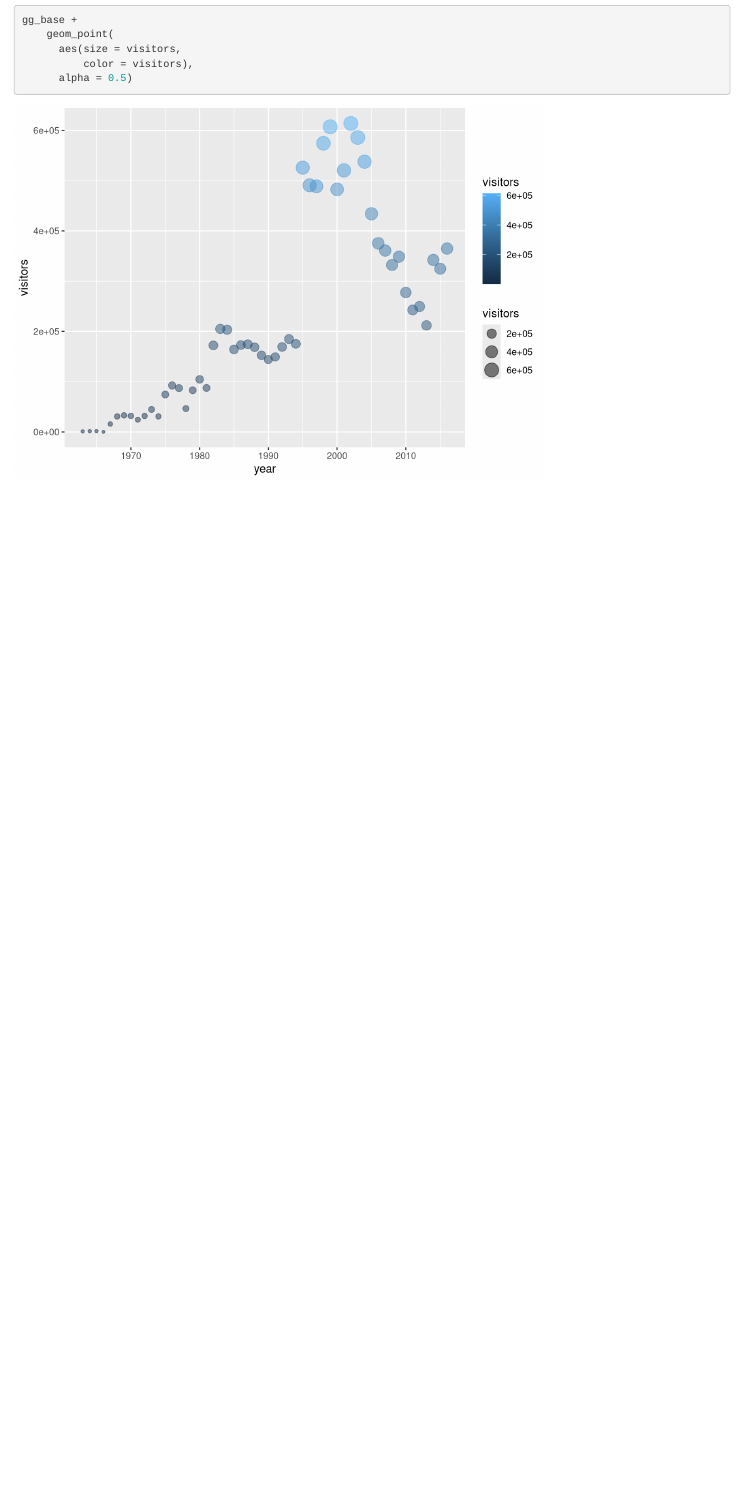
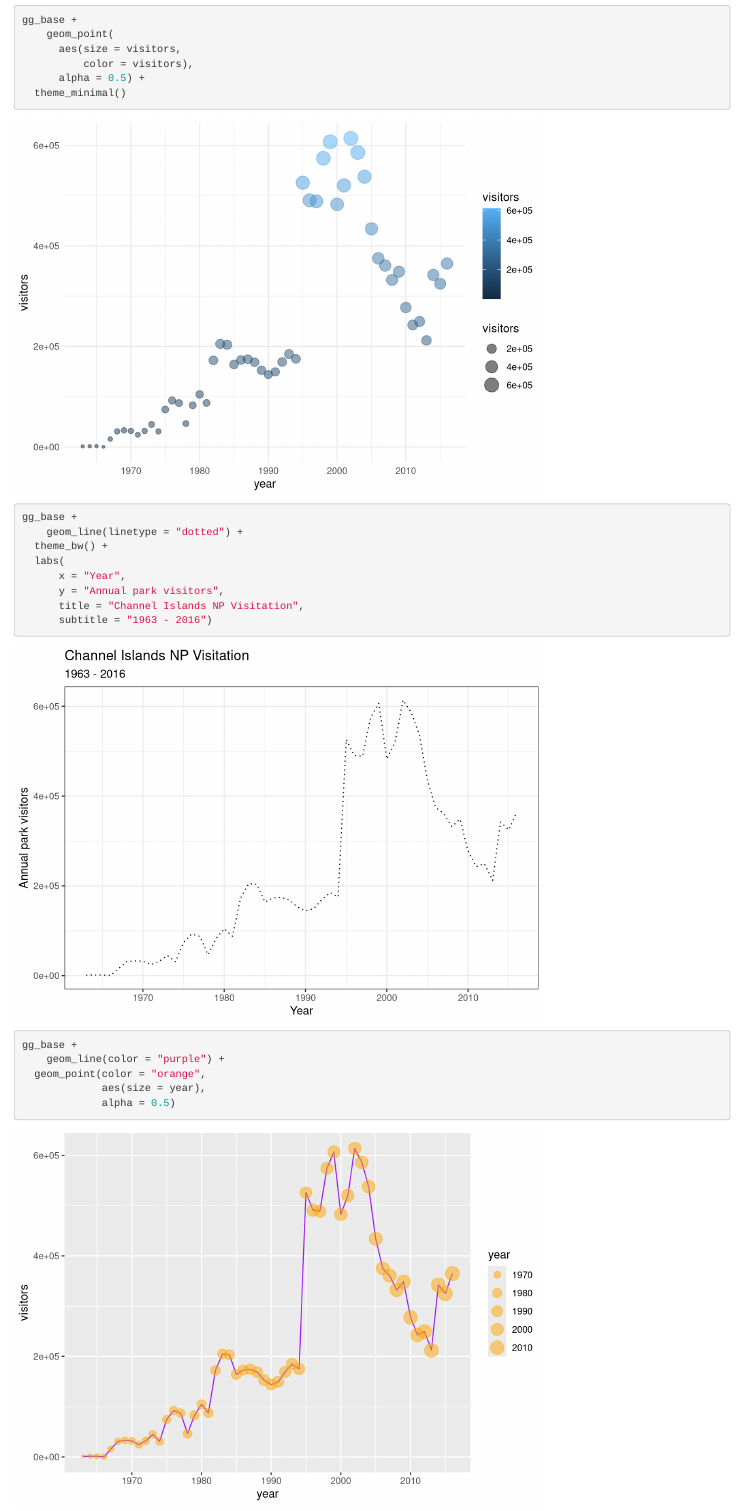
Before and after one commit to lumcginnis/r-for-excel, an R Markdown document (plots-ggplot.Rmd): the page in a window 1100 px wide, from 3640 px down. Rendered offline with R 4.5, knitr and Pandoc, with nearby package versions.

Commit message:
forgot the rmd

```diff
--- a/plots-ggplot.Rmd
+++ b/plots-ggplot.Rmd
@@ -40,4 +40,22 @@ gg_base +
     geom_point(
       aes(size = visitors,
           color = visitors),
-      alpha = 0.5)
+      alpha = 0.5) +
+  theme_minimal()
+
+gg_base +
+    geom_line(linetype = "dotted") +
+  theme_bw() +
+  labs(
+      x = "Year",
+      y = "Annual park visitors",
+      title = "Channel Islands NP Visitation",
+      subtitle = "1963 - 2016")
+
+
+
+gg_base +
+    geom_line(color = "purple") +
+  geom_point(color = "orange",
+             aes(size = year),
+             alpha = 0.5)
```
Also changed, not shown: plots-ggplot.Rmd (11 more changed lines).
